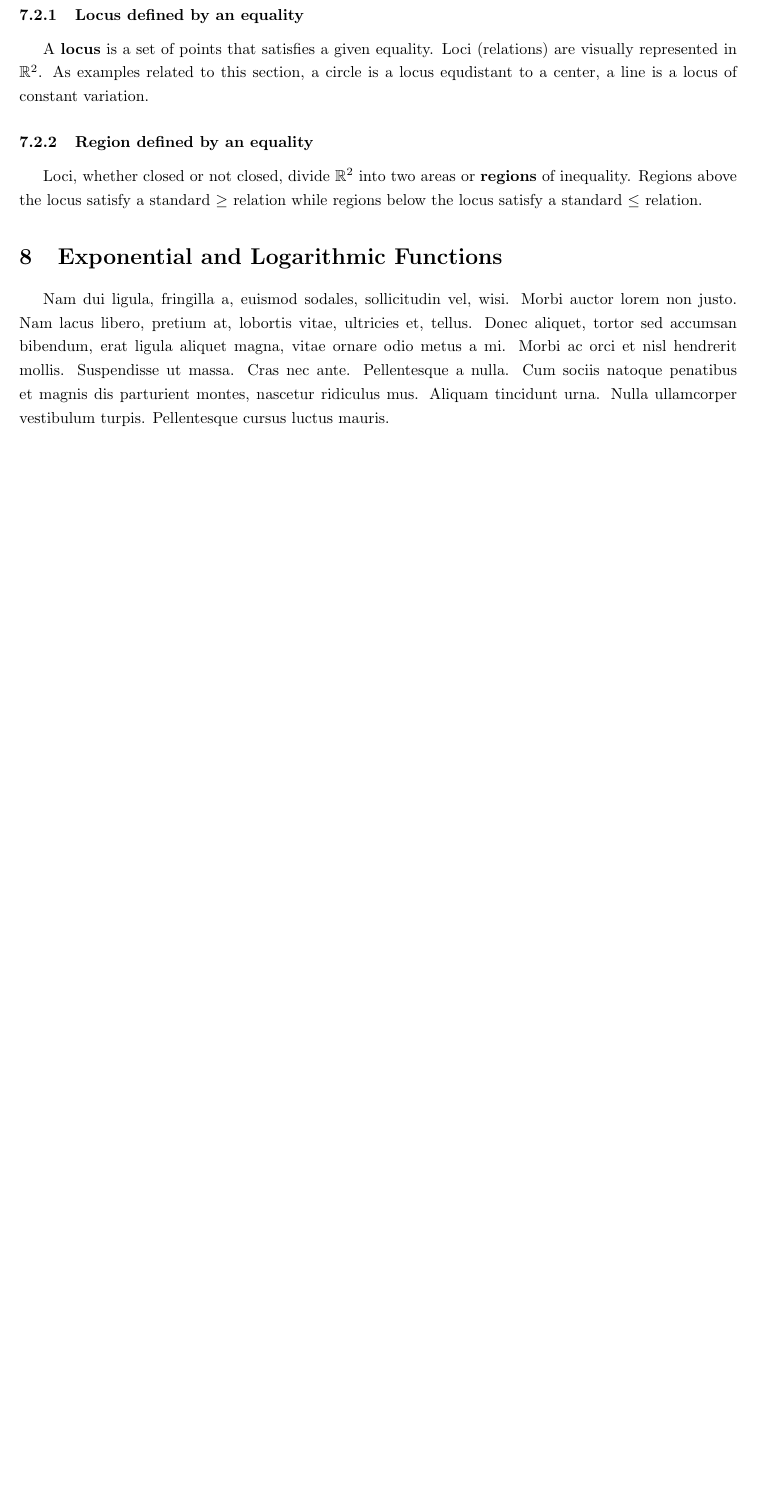
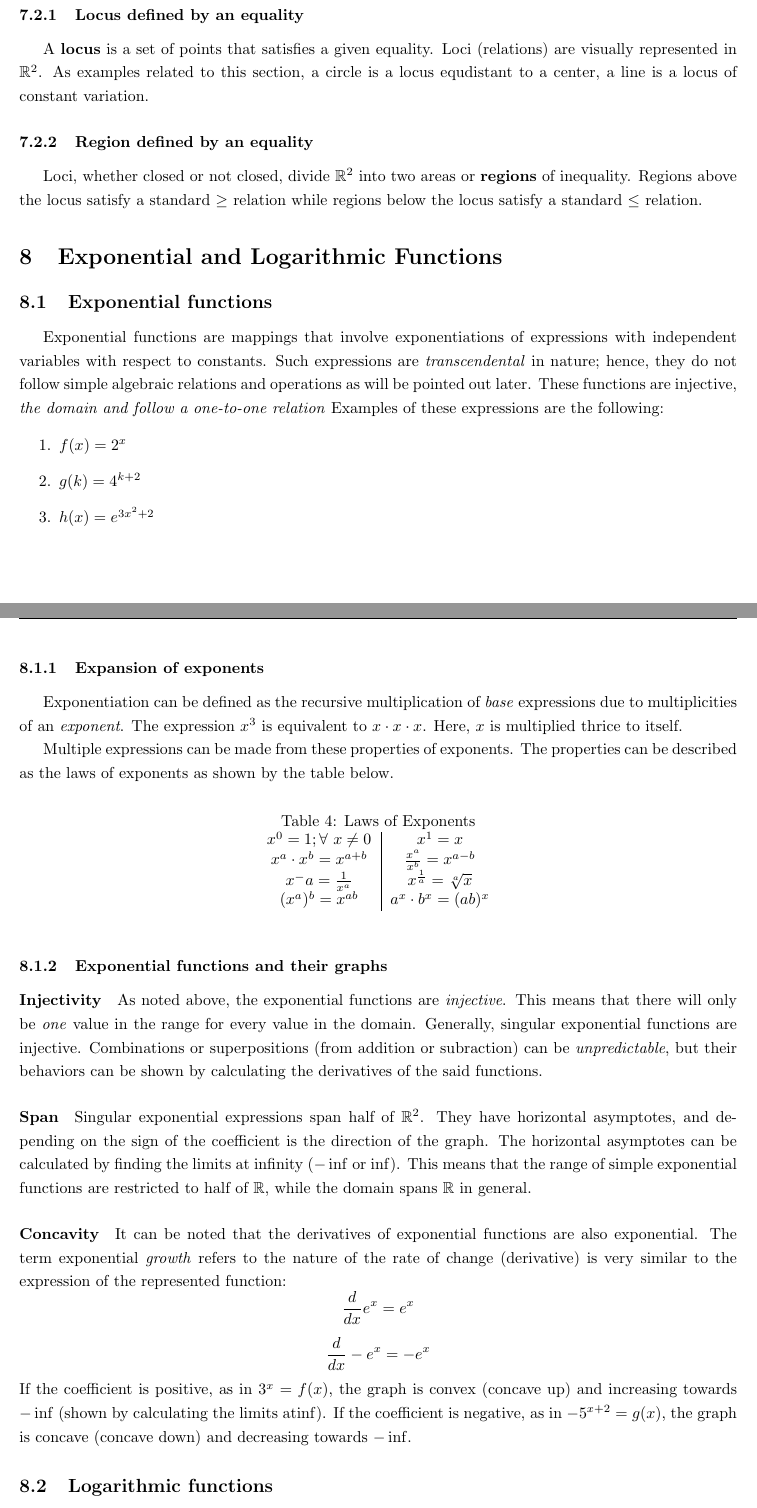
Before and after one commit to bldamalla/eju-math-rev, a LaTeX document (main.tex, which reads content/expo-log.tex): part of page 19 of 21 before the commit and two parts of pages 19 and 20 of 23 after it, the two joined at a grey line, cut so that both start at the same text, the shorter picture padded with empty space. Compiled offline with pdfLaTeX.

Commit message:
Add expo-log content

```diff
--- /dev/null
+++ b/content/expo-log.tex
@@ -0,0 +1,52 @@
+\subsection{Exponential functions}
+
+Exponential functions are mappings that involve exponentiations of expressions with independent variables with respect to constants.
+Such expressions are \emph{transcendental} in nature; hence, they do not follow simple algebraic relations and operations as will be pointed out later.
+These functions are injective, \emph{the domain and follow a one-to-one relation}
+Examples of these expressions are the following:
+\begin{enumerate}
+  \item $f(x) = 2^x$
+  \item $g(k) = 4^{k+2}$
+  \item $h(x) = e^{3x^2+2}$
+\end{enumerate}
+
+\subsubsection{Expansion of exponents}
+
+Exponentiation can be defined as the recursive multiplication of \emph{base} expressions due to multiplicities of an \emph{exponent}.
+The expression $x^3$ is equivalent to $x\cdot x\cdot x$. Here, $x$ is multiplied thrice to itself.
+
+Multiple expressions can be made from these properties of exponents.
+The properties can be described as the laws of exponents as shown by the table below.
+
+\begin{table}[h!]
+  \centering
+  \caption{Laws of Exponents}
+
+  \begin{tabular}{c|c}
+    $x^0 = 1; \forall\ x \neq 0$ & $x^1 = x$ \\
+    $x^a \cdot x^b = x^{a+b}$ & $\frac{x^a}{x^b} = x^{a-b}$ \\
+    $x^-a = \frac{1}{x^a}$ & $x^{\frac{1}{a}} = \sqrt[a]{x}$ \\
+    $(x^a)^b = x^{ab}$ & $a^x \cdot b^x = (ab)^x$
+  \end{tabular}
+\end{table}
+
+\subsubsection{Exponential functions and their graphs}
+
+\paragraph{Injectivity} As noted above, the exponential functions are \emph{injective}.
+This means that there will only be \emph{one} value in the range for every value in the domain.
+Generally, singular exponential functions are injective.
+Combinations or superpositions (from addition or subraction) can be \emph{unpredictable}, but their behaviors can be shown by calculating the derivatives of the said functions.
+
+\paragraph{Span} Singular exponential expressions span half of $\cartes$.
+They have horizontal asymptotes, and depending on the sign of the coefficient is the direction of the graph.
+The horizontal asymptotes can be calculated by finding the limits at infinity ($-\inf$ or $\inf$).
+This means that the range of simple exponential functions are restricted to half of $\real$, while the domain spans $\real$ in general.
+
+\paragraph{Concavity} It can be noted that the derivatives of exponential functions are also exponential.
+The term exponential \emph{growth} refers to the nature of the rate of change (derivative) is very similar to the expression of the represented function:
+$$\frac{d}{dx} e^x = e^x$$
+$$\frac{d}{dx} -e^{x} = -e^x$$
+If the coefficient is positive, as in $3^x = f(x)$, the graph is convex (concave up) and increasing towards $-\inf$ (shown by calculating the limits at$\inf$).
+If the coefficient is negative, as in $-5^{x+2} = g(x)$, the graph is concave (concave down) and decreasing towards $-\inf$.
+
+\subsection{Logarithmic functions}
@@ -0,0 +64 @@
+\end{enumerate}
--- a/main.tex
+++ b/main.tex
@@ -40,7 +40,7 @@ The following ten sections are Advanced Mathematics.
 \section{Properties of Figures}\importref{figs}
 \section{Miscellaneous Expressions}\importref{misc}
 \section{Figures and Equations}\importref{fig-eq}
-\section{Exponential and Logarithmic Functions}\label{expo-log}\lipsum[2]
+\section{Exponential and Logarithmic Functions}\importref{expo-log}
 \section{Trigonometric Functions}\label{trig}\lipsum[2]
 \section{Sequences of Numbers}\label{seq}\lipsum[2]
 \section{Vectors}\label{vec}\lipsum[2]
```
Also changed, not shown: content/expo-log.tex (51 more changed lines).
